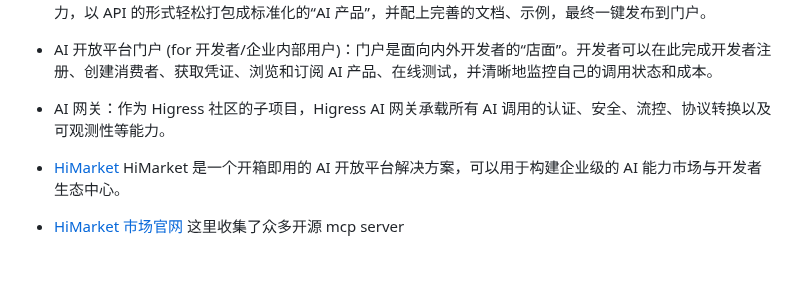
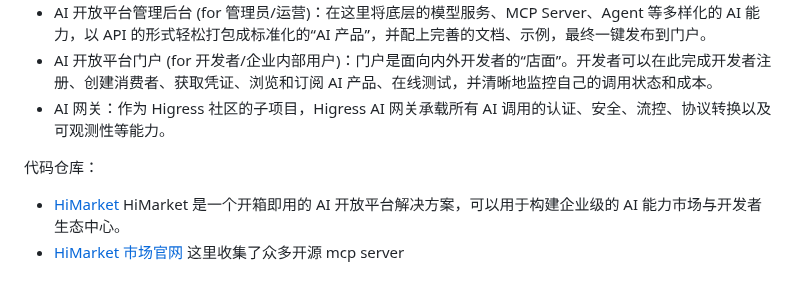
Before and after one commit to vxiaozhi/til, a Markdown page: agent/alibaba-agent-ecosystem.md, the part around the change. Rendered like a GitHub page; blank space fills up the shorter version.

```diff
--- a/agent/alibaba-agent-ecosystem.md
+++ b/agent/alibaba-agent-ecosystem.md
@@ -31,6 +31,8 @@ HiMarket 是一个开箱即用的 AI 开放平台解决方案，可以用于构
 - AI 开放平台门户 (for 开发者/企业内部用户)：门户是面向内外开发者的“店面”。开发者可以在此完成开发者注册、创建消费者、获取凭证、浏览和订阅 AI 产品、在线测试，并清晰地监控自己的调用状态和成本。
 - AI 网关：作为 Higress 社区的子项目，Higress AI 网关承载所有 AI 调用的认证、安全、流控、协议转换以及可观测性等能力。
 
+代码仓库：
+
 - [HiMarket](https://github.com/higress-group/himarket)  HiMarket 是一个开箱即用的 AI 开放平台解决方案，可以用于构建企业级的 AI 能力市场与开发者生态中心。
 - [HiMarket 市场官网](https://mcp.higress.ai/) 这里收集了众多开源 mcp server
 
```
